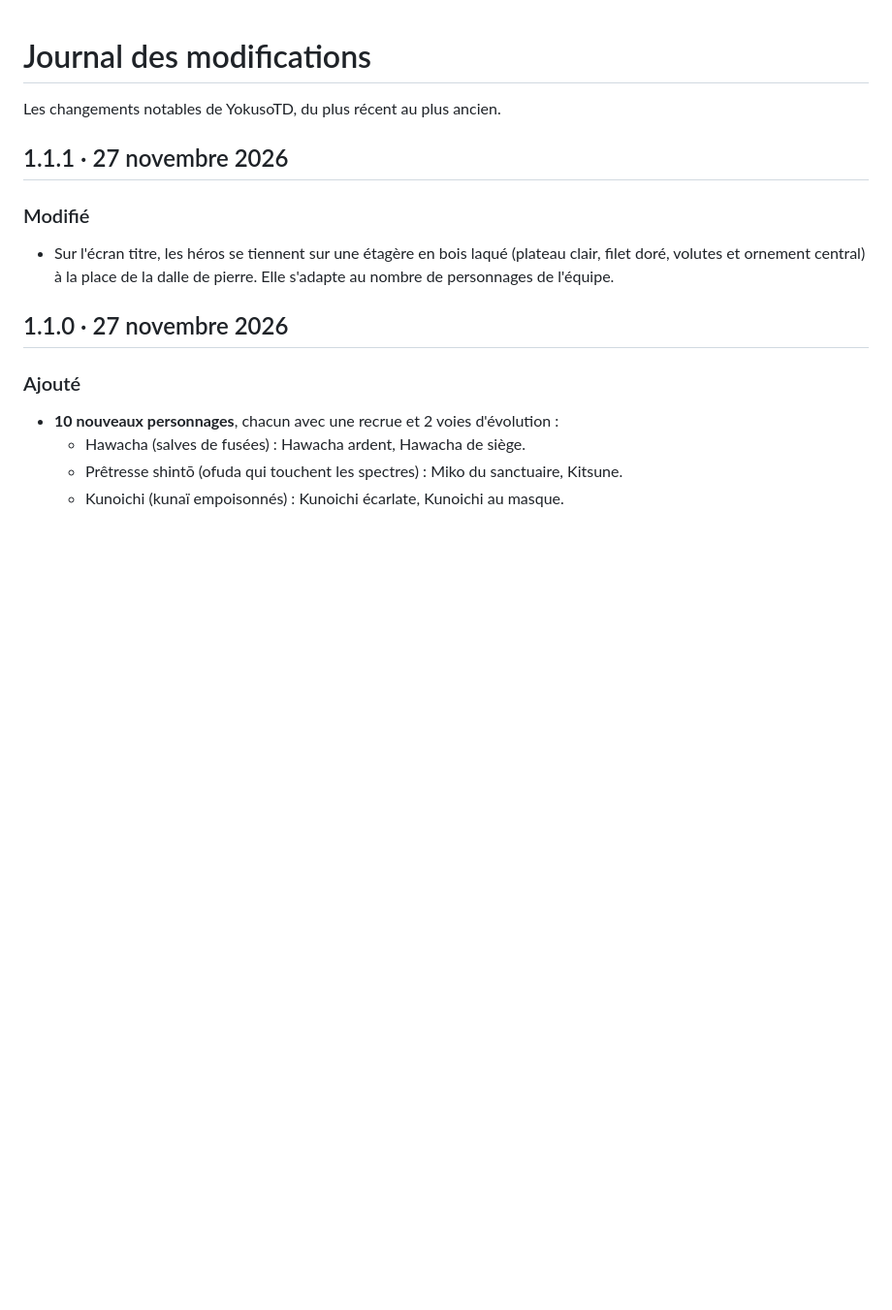
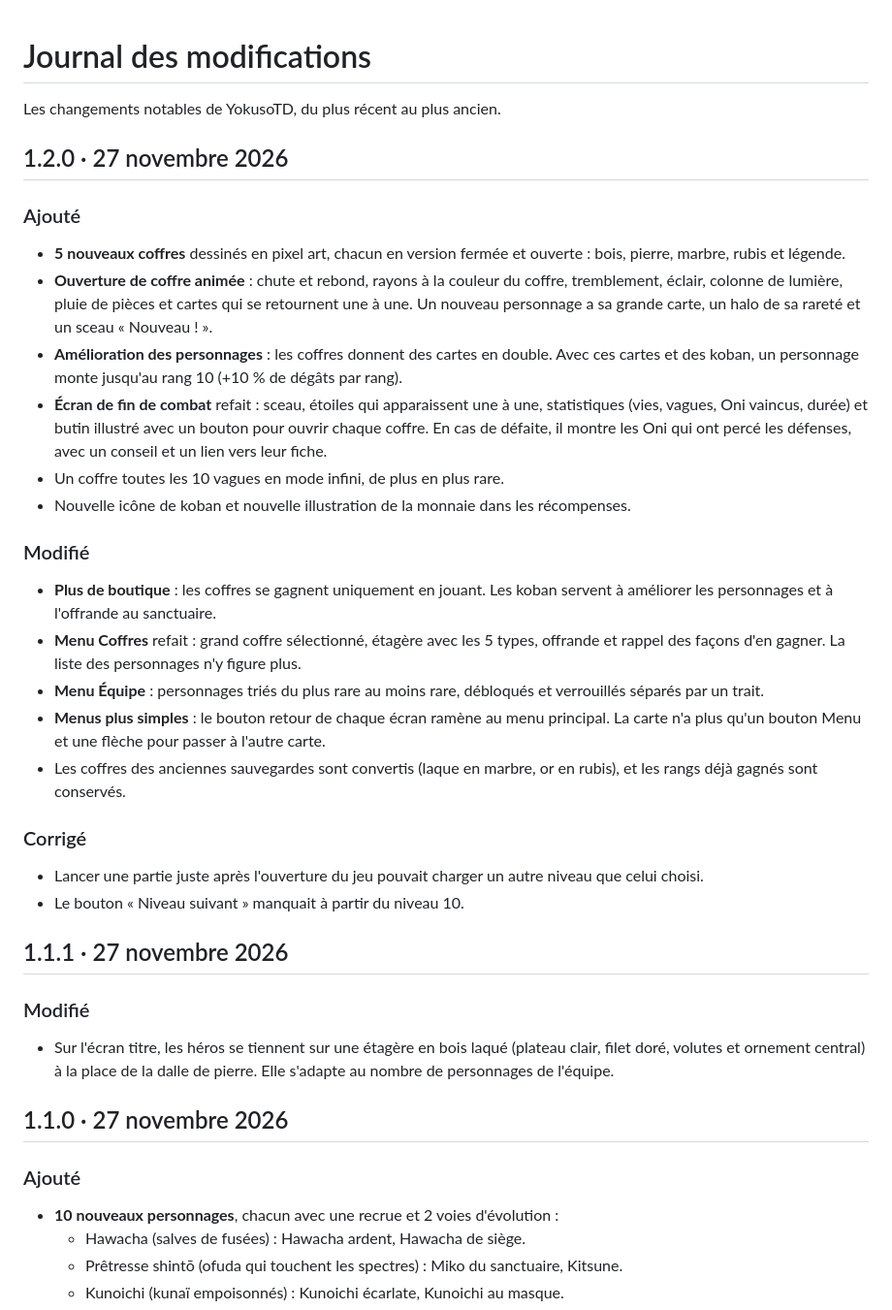
Before and after one commit to FireTalesHy/YokusoTD, a Markdown page: CHANGELOG.md, the part around the change. Shown at 97% size. Rendered like a GitHub page; blank space fills up the shorter version.

```diff
--- a/CHANGELOG.md
+++ b/CHANGELOG.md
@@ -1,6 +1,30 @@
 # Journal des modifications
 
 Les changements notables de YokusoTD, du plus récent au plus ancien.
+
+## 1.2.0 · 27 novembre 2026
+
+### Ajouté
+
+- **5 nouveaux coffres** dessinés en pixel art, chacun en version fermée et ouverte : bois, pierre, marbre, rubis et légende.
+- **Ouverture de coffre animée** : chute et rebond, rayons à la couleur du coffre, tremblement, éclair, colonne de lumière, pluie de pièces et cartes qui se retournent une à une. Un nouveau personnage a sa grande carte, un halo de sa rareté et un sceau « Nouveau ! ».
+- **Amélioration des personnages** : les coffres donnent des cartes en double. Avec ces cartes et des koban, un personnage monte jusqu'au rang 10 (+10 % de dégâts par rang).
+- **Écran de fin de combat** refait : sceau, étoiles qui apparaissent une à une, statistiques (vies, vagues, Oni vaincus, durée) et butin illustré avec un bouton pour ouvrir chaque coffre. En cas de défaite, il montre les Oni qui ont percé les défenses, avec un conseil et un lien vers leur fiche.
+- Un coffre toutes les 10 vagues en mode infini, de plus en plus rare.
+- Nouvelle icône de koban et nouvelle illustration de la monnaie dans les récompenses.
+
+### Modifié
+
+- **Plus de boutique** : les coffres se gagnent uniquement en jouant. Les koban servent à améliorer les personnages et à l'offrande au sanctuaire.
+- **Menu Coffres** refait : grand coffre sélectionné, étagère avec les 5 types, offrande et rappel des façons d'en gagner. La liste des personnages n'y figure plus.
+- **Menu Équipe** : personnages triés du plus rare au moins rare, débloqués et verrouillés séparés par un trait.
+- **Menus plus simples** : le bouton retour de chaque écran ramène au menu principal. La carte n'a plus qu'un bouton Menu et une flèche pour passer à l'autre carte.
+- Les coffres des anciennes sauvegardes sont convertis (laque en marbre, or en rubis), et les rangs déjà gagnés sont conservés.
+
+### Corrigé
+
+- Lancer une partie juste après l'ouverture du jeu pouvait charger un autre niveau que celui choisi.
+- Le bouton « Niveau suivant » manquait à partir du niveau 10.
 
 ## 1.1.1 · 27 novembre 2026
 
```
Also changed, not shown: README.md (+13 -5 lines), docs/images/coffres.png (added), docs/images/victoire.png (added), 1 other file.
